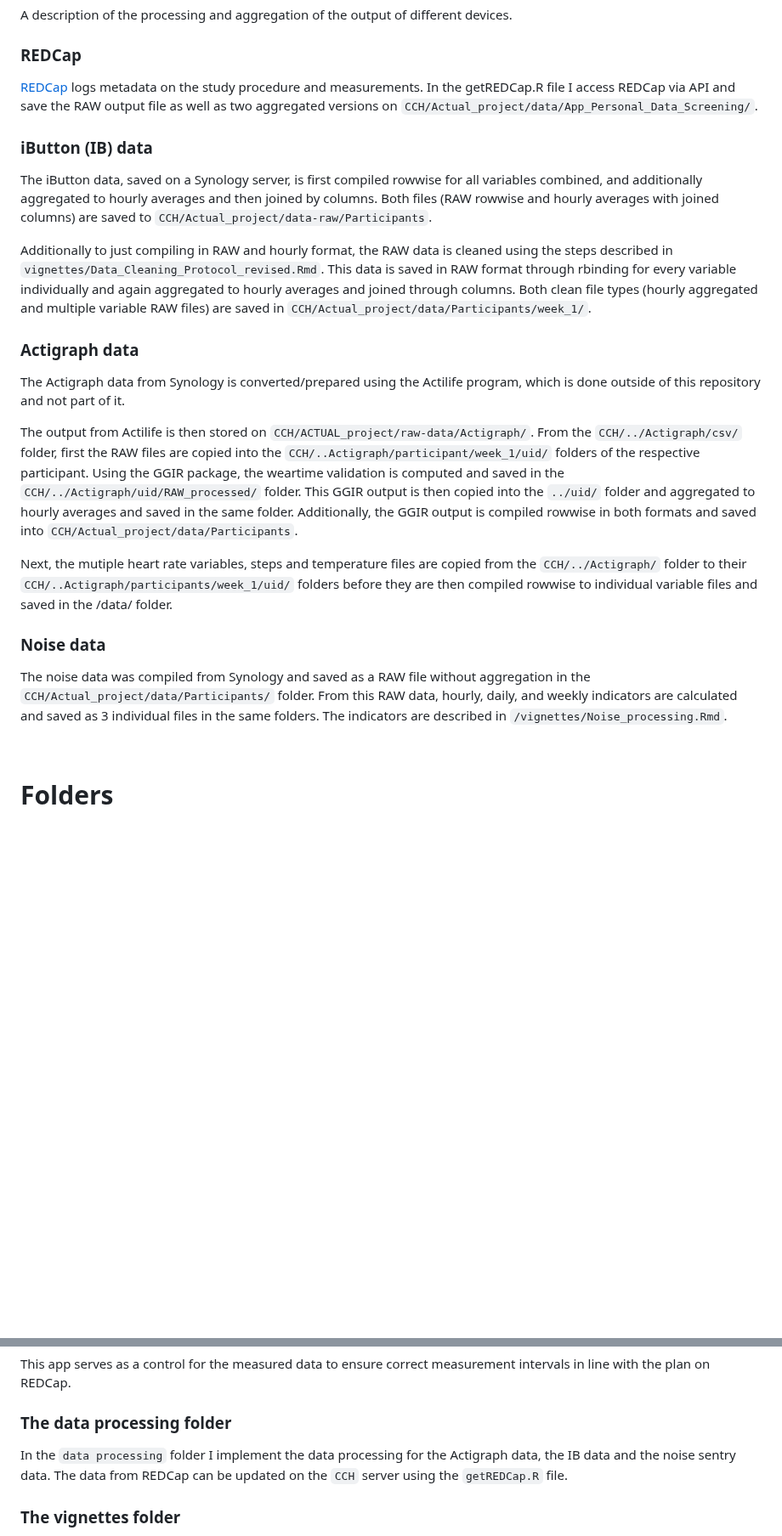
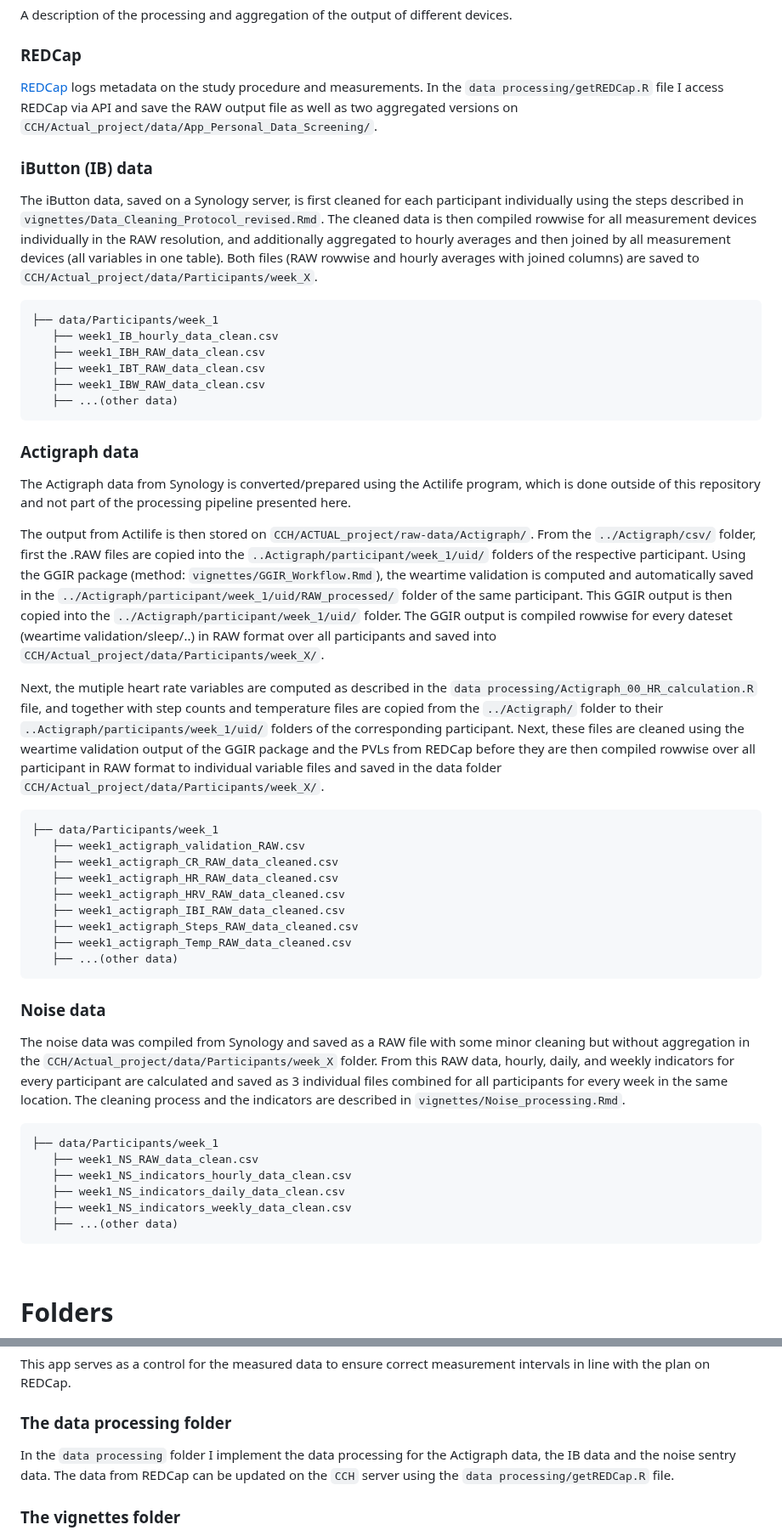
Before and after one commit to CEPH-unibe/ACTUAL_Weekly_Participant_Environmental_Screening, a Markdown page: README.md, 2 parts joined by grey strips. Shown at 85% size. Drawn GitHub-style; blank space fills up the shorter version.

````diff
--- a/README.md
+++ b/README.md
@@ -16,26 +16,53 @@ A description of the processing and aggregation of the output of different devic
 
 ### REDCap
 
-[REDCap](https://project-redcap.org/) logs metadata on the study procedure and measurements. In the getREDCap.R file I access REDCap via API and save the RAW output file as well as two aggregated versions on `CCH/Actual_project/data/App_Personal_Data_Screening/`.
+[REDCap](https://project-redcap.org/) logs metadata on the study procedure and measurements. In the `data processing/getREDCap.R` file I access REDCap via API and save the RAW output file as well as two aggregated versions on `CCH/Actual_project/data/App_Personal_Data_Screening/`.
 
 ### iButton (IB) data
 
-The iButton data, saved on a Synology server, is first compiled rowwise for all variables combined, and additionally aggregated to hourly averages and then joined by columns. Both files (RAW rowwise and hourly averages with joined columns) are saved to `CCH/Actual_project/data-raw/Participants`.
+The iButton data, saved on a Synology server, is first cleaned for each participant individually using the steps described in `vignettes/Data_Cleaning_Protocol_revised.Rmd`. The cleaned data is then compiled rowwise for all measurement devices individually in the RAW resolution, and additionally aggregated to hourly averages and then joined by all measurement devices (all variables in one table). Both files (RAW rowwise and hourly averages with joined columns) are saved to `CCH/Actual_project/data/Participants/week_X`.
 
-Additionally to just compiling in RAW and hourly format, the RAW data is cleaned using the steps described in `vignettes/Data_Cleaning_Protocol_revised.Rmd`. This data is saved in RAW format through rbinding for every variable individually and again aggregated to hourly averages and joined through columns. Both clean file types (hourly aggregated and multiple variable RAW files) are saved in `CCH/Actual_project/data/Participants/week_1/`.
+```
+├── data/Participants/week_1
+   ├── week1_IB_hourly_data_clean.csv
+   ├── week1_IBH_RAW_data_clean.csv
+   ├── week1_IBT_RAW_data_clean.csv
+   ├── week1_IBW_RAW_data_clean.csv
+   ├── ...(other data)
+```
 
 ### Actigraph data
 
-The Actigraph data from Synology is converted/prepared using the Actilife program, which is done outside of this repository and not part of it.
+The Actigraph data from Synology is converted/prepared using the Actilife program, which is done outside of this repository and not part of the processing pipeline presented here.
 
-The output from Actilife is then stored on `CCH/ACTUAL_project/raw-data/Actigraph/`. From the `CCH/../Actigraph/csv/` folder, first the RAW files are copied into the `CCH/..Actigraph/participant/week_1/uid/` folders of the respective participant. Using the GGIR package, the weartime validation is computed and saved in the `CCH/../Actigraph/uid/RAW_processed/` folder. This GGIR output is then copied into the `../uid/` folder and aggregated to hourly averages and saved in the same folder. Additionally, the GGIR output is compiled rowwise in both formats and saved into `CCH/Actual_project/data/Participants`.
+The output from Actilife is then stored on `CCH/ACTUAL_project/raw-data/Actigraph/`. From the `../Actigraph/csv/` folder, first the .RAW files are copied into the `..Actigraph/participant/week_1/uid/` folders of the respective participant. Using the GGIR package (method: `vignettes/GGIR_Workflow.Rmd`), the weartime validation is computed and automatically saved in the `../Actigraph/participant/week_1/uid/RAW_processed/` folder of the same participant. This GGIR output is then copied into the `../Actigraph/participant/week_1/uid/` folder. The GGIR output is compiled rowwise for every dateset (weartime validation/sleep/..) in RAW format over all participants and saved into `CCH/Actual_project/data/Participants/week_X/`.
 
-Next, the mutiple heart rate variables, steps and temperature files are copied from the `CCH/../Actigraph/` folder to their `CCH/..Actigraph/participants/week_1/uid/` folders before they are then compiled rowwise to individual variable files and saved in the /data/ folder.
+Next, the mutiple heart rate variables are computed as described in the `data processing/Actigraph_00_HR_calculation.R` file, and together with step counts and temperature files are copied from the `../Actigraph/` folder to their `..Actigraph/participants/week_1/uid/` folders of the corresponding participant. Next, these files are cleaned using the weartime validation output of the GGIR package and the PVLs from REDCap before they are then compiled rowwise over all participant in RAW format to individual variable files and saved in the data folder `CCH/Actual_project/data/Participants/week_X/`.
+
+```
+├── data/Participants/week_1
+   ├── week1_actigraph_validation_RAW.csv
+   ├── week1_actigraph_CR_RAW_data_cleaned.csv
+   ├── week1_actigraph_HR_RAW_data_cleaned.csv
+   ├── week1_actigraph_HRV_RAW_data_cleaned.csv
+   ├── week1_actigraph_IBI_RAW_data_cleaned.csv
+   ├── week1_actigraph_Steps_RAW_data_cleaned.csv
+   ├── week1_actigraph_Temp_RAW_data_cleaned.csv
+   ├── ...(other data)
+```
 
 ### Noise data
 
-The noise data was compiled from Synology and saved as a RAW file without aggregation in the `CCH/Actual_project/data/Participants/` folder. From this RAW data, hourly, daily, and weekly indicators are calculated and saved as 3 individual files in the same folders. The indicators are described in `/vignettes/Noise_processing.Rmd`.
+The noise data was compiled from Synology and saved as a RAW file with some minor cleaning but without aggregation in the `CCH/Actual_project/data/Participants/week_X` folder. From this RAW data, hourly, daily, and weekly indicators for every participant are calculated and saved as 3 individual files combined for all participants for every week in the same location. The cleaning process and the indicators are described in `vignettes/Noise_processing.Rmd`.
 
+```
+├── data/Participants/week_1
+   ├── week1_NS_RAW_data_clean.csv
+   ├── week1_NS_indicators_hourly_data_clean.csv
+   ├── week1_NS_indicators_daily_data_clean.csv
+   ├── week1_NS_indicators_weekly_data_clean.csv
+   ├── ...(other data)
+```
 
 <br>
 
@@ -58,7 +85,7 @@ This app serves as a control for the measured data to ensure correct measurement
 
 ### The data processing folder
 
-In the `data processing` folder I implement the data processing for the Actigraph data, the IB data and the noise sentry data. The data from REDCap can be updated on the `CCH` server using the `getREDCap.R` file.
+In the `data processing` folder I implement the data processing for the Actigraph data, the IB data and the noise sentry data. The data from REDCap can be updated on the `CCH` server using the `data processing/getREDCap.R` file.
 
 
 ### The vignettes folder
````
